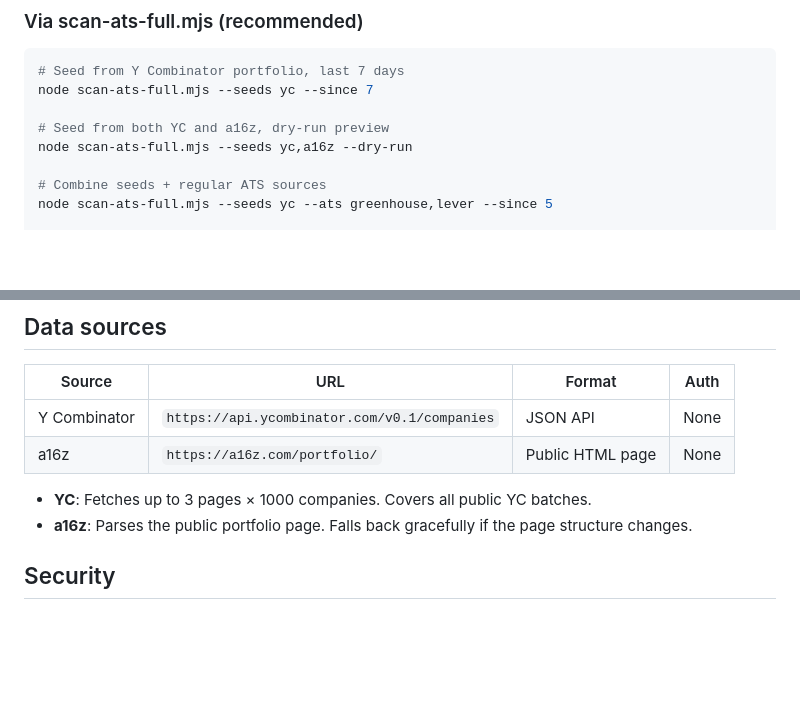
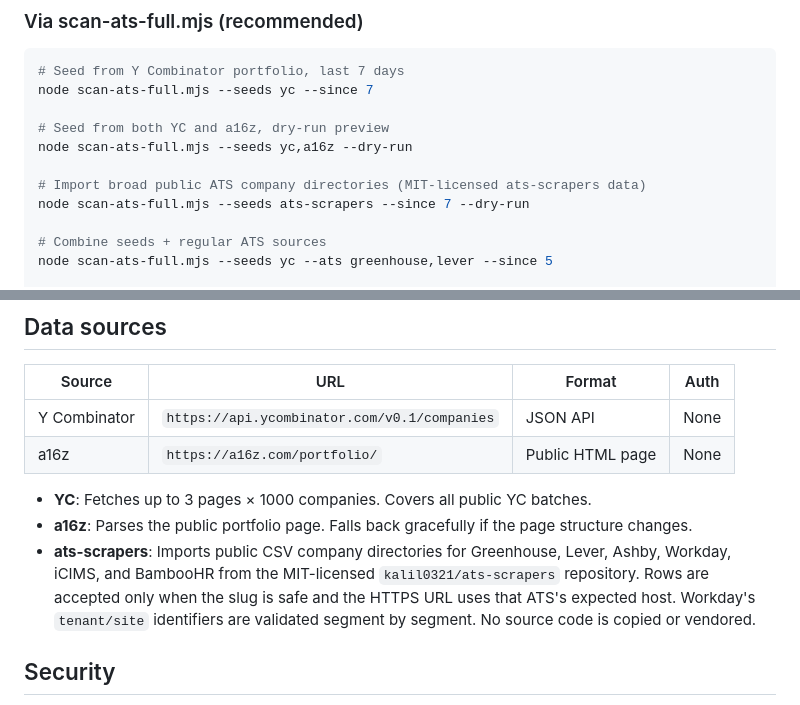
Before and after one commit to sourabh2310/career-ops-personal, a Markdown page: seeds/README.md, 2 parts joined by grey strips. Rendered like a GitHub page; blank space fills up the shorter version.

Commit message:
docs(seeds): document ATS company directory import

```diff
--- a/seeds/README.md
+++ b/seeds/README.md
@@ -29,6 +29,9 @@ node scan-ats-full.mjs --seeds yc --since 7
 
 # Seed from both YC and a16z, dry-run preview
 node scan-ats-full.mjs --seeds yc,a16z --dry-run
+
+# Import broad public ATS company directories (MIT-licensed ats-scrapers data)
+node scan-ats-full.mjs --seeds ats-scrapers --since 7 --dry-run
 
 # Combine seeds + regular ATS sources
 node scan-ats-full.mjs --seeds yc --ats greenhouse,lever --since 5
@@ -68,6 +71,7 @@ for (const [id, source] of Object.entries(SEED_SOURCES)) {
 
 - **YC**: Fetches up to 3 pages × 1000 companies. Covers all public YC batches.
 - **a16z**: Parses the public portfolio page. Falls back gracefully if the page structure changes.
+- **ats-scrapers**: Imports public CSV company directories for Greenhouse, Lever, Ashby, Workday, iCIMS, and BambooHR from the MIT-licensed `kalil0321/ats-scrapers` repository. Rows are accepted only when the slug is safe and the HTTPS URL uses that ATS's expected host. Workday's `tenant/site` identifiers are validated segment by segment. No source code is copied or vendored.
 
 ## Security
 
```
